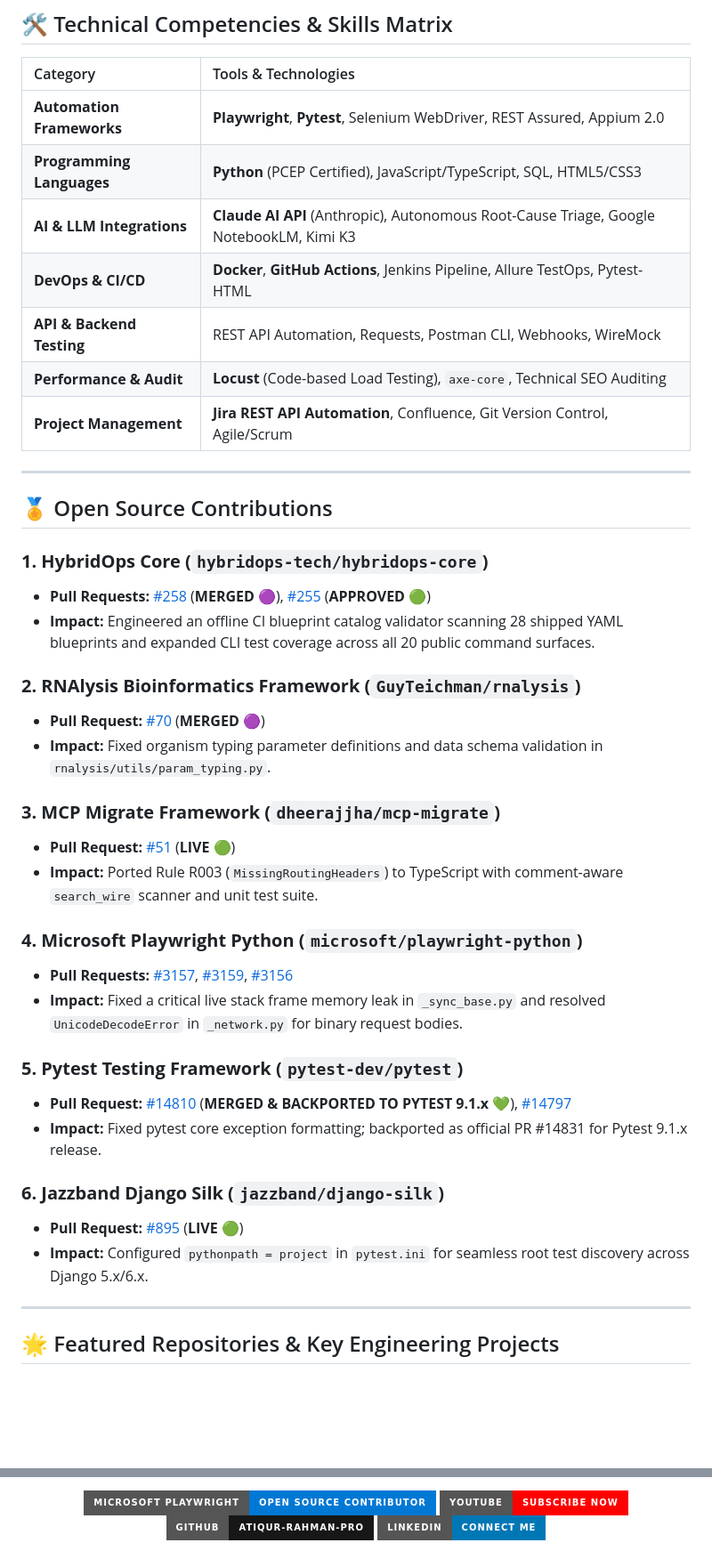
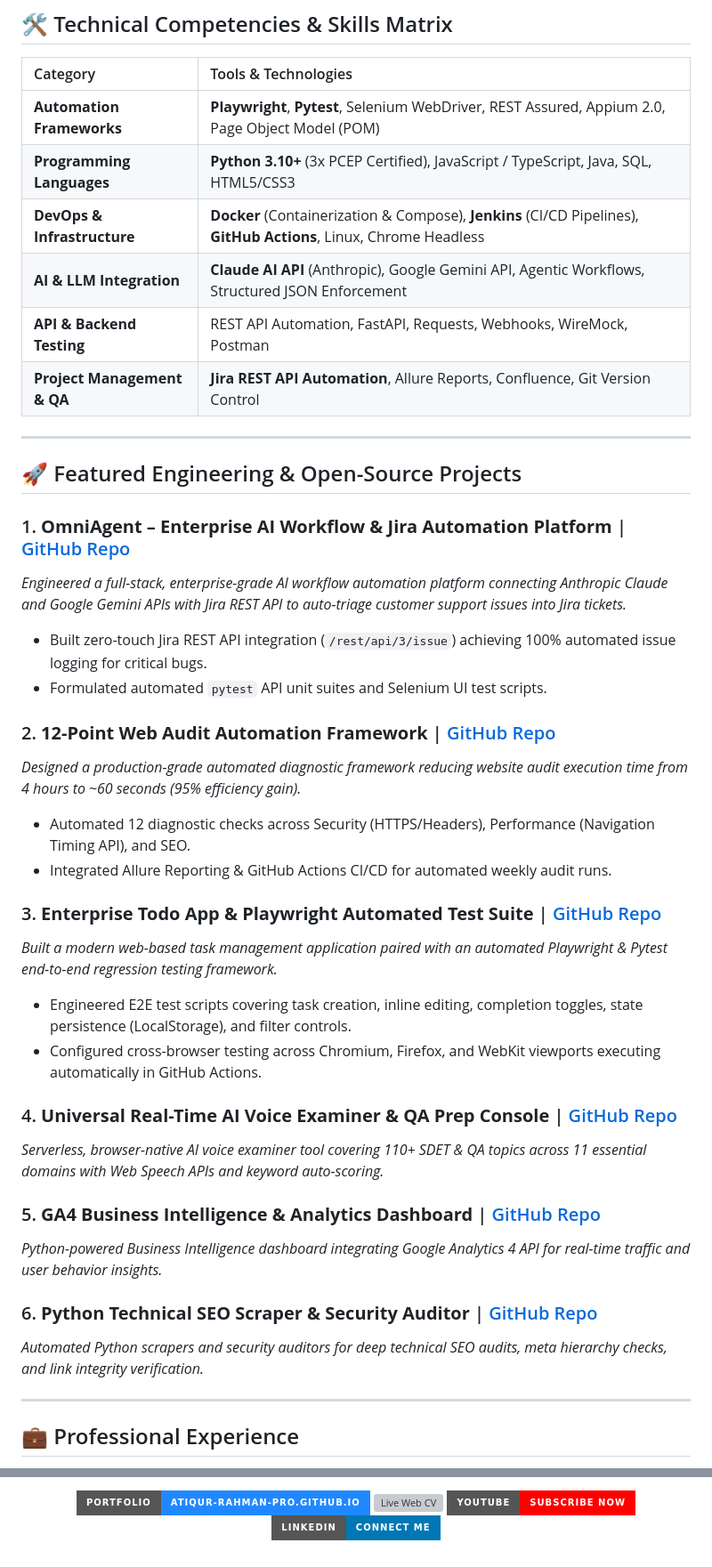
Before and after one commit to atiqur-rahman-pro/atiqur-rahman-pro, a Markdown page: README.md, 2 parts joined by grey strips. Shown at 89% size. Drawn GitHub-style; badges without logos; blank space fills up the shorter version; grey boxes are pictures that could not be loaded.

Commit message:
feat: complete redesign of profile README with open-source PRs, 15 certifications table & 6 projects

```diff
--- a/README.md
+++ b/README.md
@@ -24,43 +56,42 @@ Results-driven **Senior Software QA Engineer & SDET Architect** with extensive e
 
 | Category | Tools & Technologies |
 | :--- | :--- |
-| **Automation Frameworks** | **Playwright**, **Pytest**, Selenium WebDriver, REST Assured, Appium 2.0 |
-| **Programming Languages** | **Python** (PCEP Certified), JavaScript/TypeScript, SQL, HTML5/CSS3 |
-| **AI & LLM Integrations** | **Claude AI API** (Anthropic), Autonomous Root-Cause Triage, Google NotebookLM, Kimi K3 |
-| **DevOps & CI/CD** | **Docker**, **GitHub Actions**, Jenkins Pipeline, Allure TestOps, Pytest-HTML |
-| **API & Backend Testing** | REST API Automation, Requests, Postman CLI, Webhooks, WireMock |
-| **Performance & Audit** | **Locust** (Code-based Load Testing), `axe-core`, Technical SEO Auditing |
-| **Project Management** | **Jira REST API Automation**, Confluence, Git Version Control, Agile/Scrum |
+| **Automation Frameworks** | **Playwright**, **Pytest**, Selenium WebDriver, REST Assured, Appium 2.0, Page Object Model (POM) |
+| **Programming Languages** | **Python 3.10+** (3x PCEP Certified), JavaScript / TypeScript, Java, SQL, HTML5/CSS3 |
+| **DevOps & Infrastructure** | **Docker** (Containerization & Compose), **Jenkins** (CI/CD Pipelines), **GitHub Actions**, Linux, Chrome Headless |
+| **AI & LLM Integration** | **Claude AI API** (Anthropic), Google Gemini API, Agentic Workflows, Structured JSON Enforcement |
+| **API & Backend Testing** | REST API Automation, FastAPI, Requests, Webhooks, WireMock, Postman |
+| **Project Management & QA** | **Jira REST API Automation**, Allure Reports, Confluence, Git Version Control |
 
 ---
 
-## 🏅 Open Source Contributions
+## 🚀 Featured Engineering & Open-Source Projects
 
-### **1. HybridOps Core (`hybridops-tech/hybridops-core`)**
-* **Pull Requests:** [#258](https://github.com/hybridops-tech/hybridops-core/pull/258) (**MERGED 🟣**), [#255](https://github.com/hybridops-tech/hybridops-core/pull/255) (**APPROVED 🟢**)
-* **Impact:** Engineered an offline CI blueprint catalog validator scanning 28 shipped YAML blueprints and expanded CLI test coverage across all 20 public command surfaces.
+### 1. **OmniAgent – Enterprise AI Workflow & Jira Automation Platform** | [GitHub Repo](https://github.com/atiqur-rahman-pro/omniagent-ai)
+*Engineered a full-stack, enterprise-grade AI workflow automation platform connecting Anthropic Claude and Google Gemini APIs with Jira REST API to auto-triage customer support issues into Jira tickets.*
+- Built zero-touch Jira REST API integration (`/rest/api/3/issue`) achieving 100% automated issue logging for critical bugs.
+- Formulated automated `pytest` API unit suites and Selenium UI test scripts.
 
-### **2. RNAlysis Bioinformatics Framework (`GuyTeichman/rnalysis`)**
-* **Pull Request:** [#70](https://github.com/GuyTeichman/rnalysis/pull/70) (**MERGED 🟣**)
-* **Impact:** Fixed organism typing parameter definitions and data schema validation in `rnalysis/utils/param_typing.py`.
+### 2. **12-Point Web Audit Automation Framework** | [GitHub Repo](https://github.com/atiqur-rahman-pro/web-audit-automation-framework)
+*Designed a production-grade automated diagnostic framework reducing website audit execution time from 4 hours to ~60 seconds (95% efficiency gain).*
+- Automated 12 diagnostic checks across Security (HTTPS/Headers), Performance (Navigation Timing API), and SEO.
+- Integrated Allure Reporting & GitHub Actions CI/CD for automated weekly audit runs.
 
-### **3. MCP Migrate Framework (`dheerajjha/mcp-migrate`)**
-* **Pull Request:** [#51](https://github.com/dheerajjha/mcp-migrate/pull/51) (**LIVE 🟢**)
-* **Impact:** Ported Rule R003 (`MissingRoutingHeaders`) to TypeScript with comment-aware `search_wire` scanner and unit test suite.
+### 3. **Enterprise Todo App & Playwright Automated Test Suite** | [GitHub Repo](https://github.com/atiqur-rahman-pro/todo-app)
+*Built a modern web-based task management application paired with an automated Playwright & Pytest end-to-end regression testing framework.*
+- Engineered E2E test scripts covering task creation, inline editing, completion toggles, state persistence (LocalStorage), and filter controls.
+- Configured cross-browser testing across Chromium, Firefox, and WebKit viewports executing automatically in GitHub Actions.
 
-### **4. Microsoft Playwright Python (`microsoft/playwright-python`)**
-* **Pull Requests:** [#3157](https://github.com/microsoft/playwright-python/pull/3157), [#3159](https://github.com/microsoft/playwright-python/pull/3159), [#3156](https://github.com/microsoft/playwright-python/pull/3156)
-* **Impact:** Fixed a critical live stack frame memory leak in `_sync_base.py` and resolved `UnicodeDecodeError` in `_network.py` for binary request bodies.
+### 4. **Universal Real-Time AI Voice Examiner & QA Prep Console** | [GitHub Repo](https://github.com/atiqur-rahman-pro/qa-interview-prep)
+*Serverless, browser-native AI voice examiner tool covering 110+ SDET & QA topics across 11 essential domains with Web Speech APIs and keyword auto-scoring.*
 
-### **5. Pytest Testing Framework (`pytest-dev/pytest`)**
-* **Pull Request:** [#14810](https://github.com/pytest-dev/pytest/pull/14810) (**MERGED & BACKPORTED TO PYTEST 9.1.x 💚**), [#14797](https://github.com/pytest-dev/pytest/pull/14797)
-* **Impact:** Fixed pytest core exception formatting; backported as official PR #14831 for Pytest 9.1.x release.
+### 5. **GA4 Business Intelligence & Analytics Dashboard** | [GitHub Repo](https://github.com/atiqur-rahman-pro/ga4-bi-dashboard)
+*Python-powered Business Intelligence dashboard integrating Google Analytics 4 API for real-time traffic and user behavior insights.*
 
-### **6. Jazzband Django Silk (`jazzband/django-silk`)**
-* **Pull Request:** [#895](https://github.com/jazzband/django-silk/pull/895) (**LIVE 🟢**)
-* **Impact:** Configured `pythonpath = project` in `pytest.ini` for seamless root test discovery across Django 5.x/6.x.
+### 6. **Python Technical SEO Scraper & Security Auditor** | [GitHub Repo](https://github.com/atiqur-rahman-pro/seo-audit-scraper)
+*Automated Python scrapers and security auditors for deep technical SEO audits, meta hierarchy checks, and link integrity verification.*
 
 ---
 
-## 🌟 Featured Repositories & Key Engineering Projects
+## 💼 Professional Experience
 
@@ -134,7 +130,7 @@ Results-driven **Senior Software QA Engineer & SDET Architect** with extensive e
 
-[![Microsoft Playwright](https://img.shields.io/badge/MICROSOFT_PLAYWRIGHT-OPEN_SOURCE_CONTRIBUTOR-0078D4?style=for-the-badge&logo=microsoft&logoColor=white)](https://github.com/microsoft/playwright-python/pull/3157)
-[![YouTube](https://img.shields.io/badge/YOUTUBE-SUBSCRIBE_NOW-FF0000?style=for-the-badge&logo=youtube&logoColor=white)](https://www.youtube.com/@Digital_Digest_Live)
-[![GitHub](https://img.shields.io/badge/GITHUB-ATIQUR--RAHMAN--PRO-181717?style=for-the-badge&logo=github&logoColor=white)](https://github.com/atiqur-rahman-pro)
+[![Live Portfolio](https://img.shields.io/badge/PORTFOLIO-ATIQUR--RAHMAN--PRO.GITHUB.IO-2088FF?style=for-the-badge&logo=githubpages&logoColor=white)](https://atiqur-rahman-pro.github.io/)
+[![Live Web CV](https://img.shields.io/badge/WEB_CV-ATIQUR--RAHMAN--PRO.GITHUB.IO%2FCV-2ea44f?style=for-the-badge&logo=githubpages&logoColor=white)](https://atiqur-rahman-pro.github.io/cv/)
+[![YouTube Channel](https://img.shields.io/badge/YOUTUBE-SUBSCRIBE_NOW-FF0000?style=for-the-badge&logo=youtube&logoColor=white)](https://www.youtube.com/@Digital_Digest_Live)
 [![LinkedIn](https://img.shields.io/badge/LINKEDIN-CONNECT_ME-0077B5?style=for-the-badge&logo=linkedin&logoColor=white)](https://www.linkedin.com/in/atiqur-rahman-pro)
 
 </div>
```
Also changed, not shown: other parts of README.md (+50 -53 lines).
